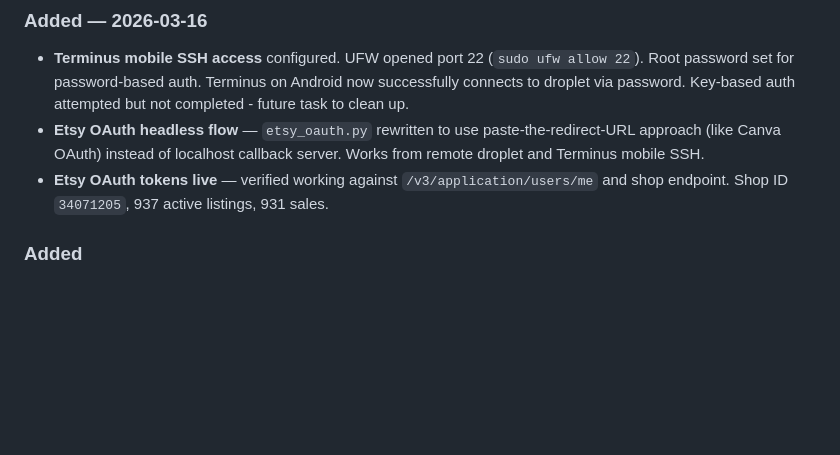
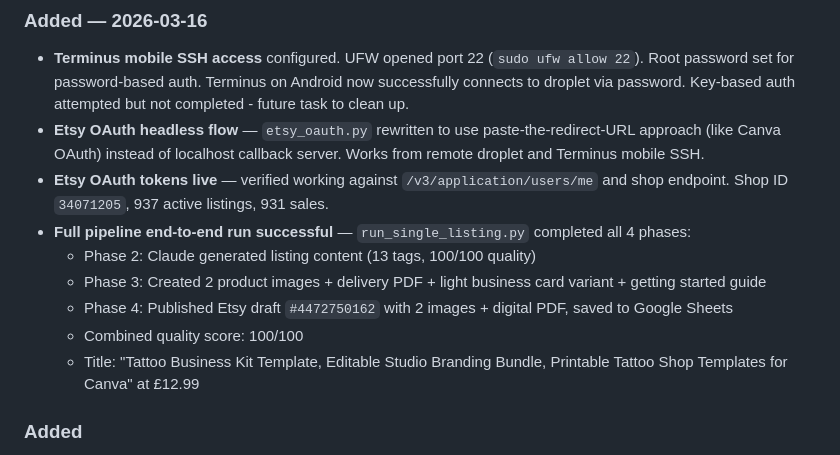
Before and after one commit to ChurnShield/Etsypurpleocaz-, a Markdown page: CHANGELOG.md, the part around the change. Rendered like a GitHub page; blank space fills up the shorter version.

Commit message:
docs: add successful end-to-end pipeline run to CHANGELOG
Co-Authored-By: Claude Opus 4.6 (1M context) <noreply@anthropic.com>

```diff
--- a/CHANGELOG.md
+++ b/CHANGELOG.md
@@ -13,6 +13,12 @@ and this project adheres to [Semantic Versioning](https://semver.org/spec/v2.0.0
 - **Terminus mobile SSH access** configured. UFW opened port 22 (`sudo ufw allow 22`). Root password set for password-based auth. Terminus on Android now successfully connects to droplet via password. Key-based auth attempted but not completed - future task to clean up.
 - **Etsy OAuth headless flow** — `etsy_oauth.py` rewritten to use paste-the-redirect-URL approach (like Canva OAuth) instead of localhost callback server. Works from remote droplet and Terminus mobile SSH.
 - **Etsy OAuth tokens live** — verified working against `/v3/application/users/me` and shop endpoint. Shop ID `34071205`, 937 active listings, 931 sales.
+- **Full pipeline end-to-end run successful** — `run_single_listing.py` completed all 4 phases:
+  - Phase 2: Claude generated listing content (13 tags, 100/100 quality)
+  - Phase 3: Created 2 product images + delivery PDF + light business card variant + getting started guide
+  - Phase 4: Published Etsy draft `#4472750162` with 2 images + digital PDF, saved to Google Sheets
+  - Combined quality score: 100/100
+  - Title: "Tattoo Business Kit Template, Editable Studio Branding Bundle, Printable Tattoo Shop Templates for Canva" at £12.99
 
 ### Added
 - **purpleocaz-canva-mcp** — TypeScript MCP server foundation for Canva + Spaces pipeline
```
